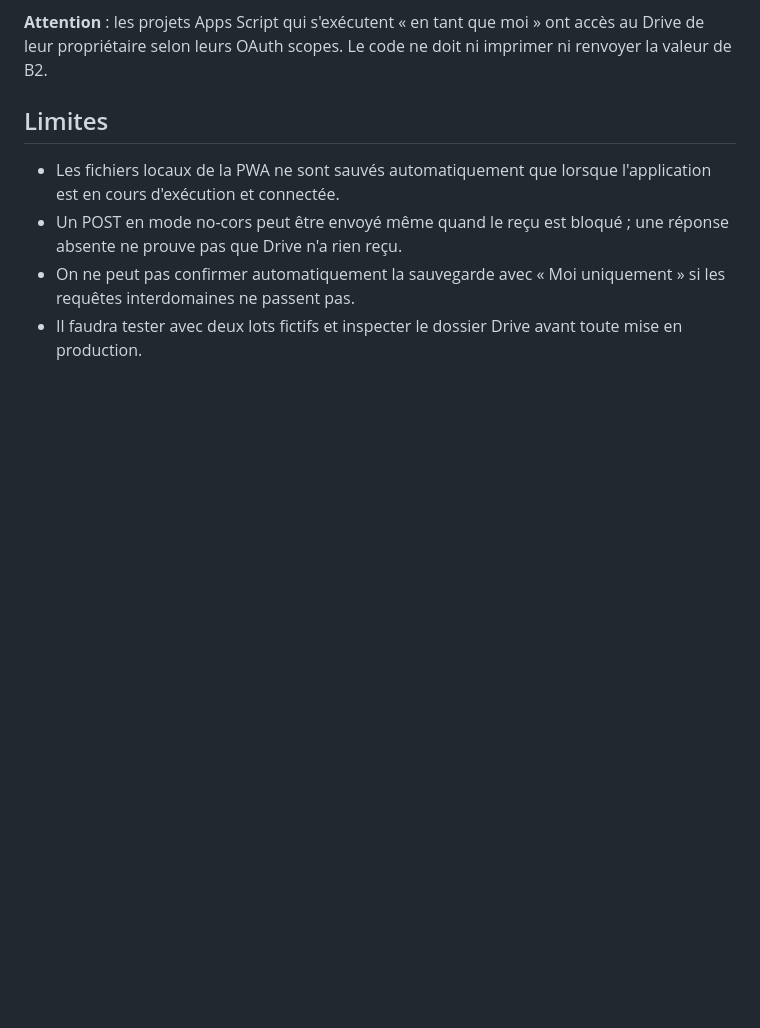
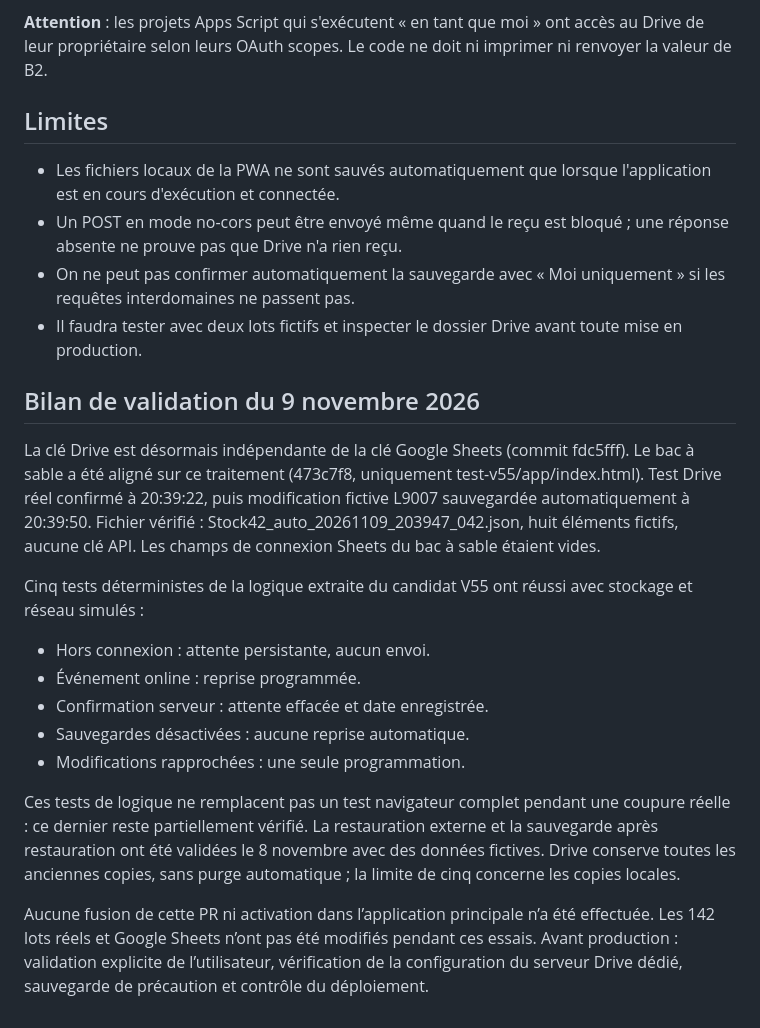
Before and after one commit to guehenneuxeric88-oss/Stock42, a Markdown page: apps-script/README-backup-v55.md, the part around the change. Drawn GitHub-style; blank space fills up the shorter version.

Commit message:
Document dedicated-key Drive validation and offline logic checks

```diff
--- a/apps-script/README-backup-v55.md
+++ b/apps-script/README-backup-v55.md
@@ -51,3 +51,20 @@ return json_(data && data.receiptId
 - Un POST en mode no-cors peut être envoyé même quand le reçu est bloqué ; une réponse absente ne prouve pas que Drive n'a rien reçu.
 - On ne peut pas confirmer automatiquement la sauvegarde avec « Moi uniquement » si les requêtes interdomaines ne passent pas.
 - Il faudra tester avec deux lots fictifs et inspecter le dossier Drive avant toute mise en production.
+
+
+## Bilan de validation du 9 novembre 2026
+
+La clé Drive est désormais indépendante de la clé Google Sheets (commit fdc5fff). Le bac à sable a été aligné sur ce traitement (473c7f8, uniquement test-v55/app/index.html). Test Drive réel confirmé à 20:39:22, puis modification fictive L9007 sauvegardée automatiquement à 20:39:50. Fichier vérifié : Stock42_auto_20261109_203947_042.json, huit éléments fictifs, aucune clé API. Les champs de connexion Sheets du bac à sable étaient vides.
+
+Cinq tests déterministes de la logique extraite du candidat V55 ont réussi avec stockage et réseau simulés :
+
+- Hors connexion : attente persistante, aucun envoi.
+- Événement online : reprise programmée.
+- Confirmation serveur : attente effacée et date enregistrée.
+- Sauvegardes désactivées : aucune reprise automatique.
+- Modifications rapprochées : une seule programmation.
+
+Ces tests de logique ne remplacent pas un test navigateur complet pendant une coupure réelle : ce dernier reste partiellement vérifié. La restauration externe et la sauvegarde après restauration ont été validées le 8 novembre avec des données fictives. Drive conserve toutes les anciennes copies, sans purge automatique ; la limite de cinq concerne les copies locales.
+
+Aucune fusion de cette PR ni activation dans l’application principale n’a été effectuée. Les 142 lots réels et Google Sheets n’ont pas été modifiés pendant ces essais. Avant production : validation explicite de l’utilisateur, vérification de la configuration du serveur Drive dédié, sauvegarde de précaution et contrôle du déploiement.
```
